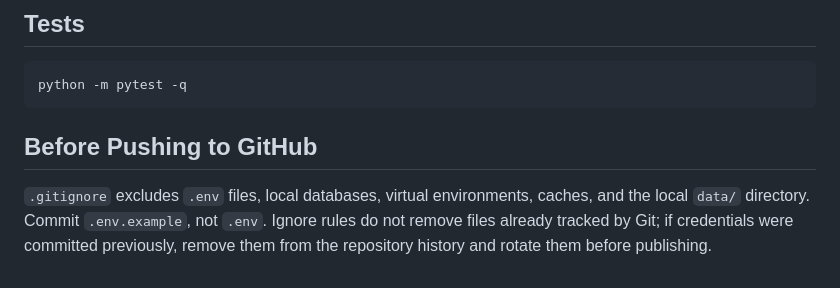
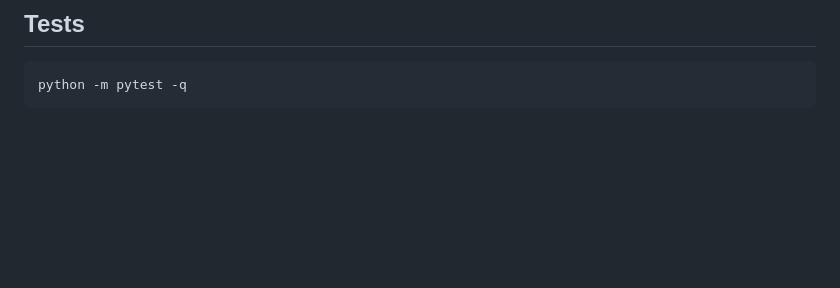
Before and after one commit to Ashokcharu/Fomo.family-Profile-Tracker, a Markdown page: README.md, the part around the change. Drawn GitHub-style; blank space fills up the shorter version.

````diff
--- a/README.md
+++ b/README.md
@@ -68,7 +68,3 @@ Set `PORT` to change the web port, for example `PORT=8001 python main.py`.
 ```bash
 python -m pytest -q
 ```
-
-## Before Pushing to GitHub
-
-`.gitignore` excludes `.env` files, local databases, virtual environments, caches, and the local `data/` directory. Commit `.env.example`, not `.env`. Ignore rules do not remove files already tracked by Git; if credentials were committed previously, remove them from the repository history and rotate them before publishing.
````
